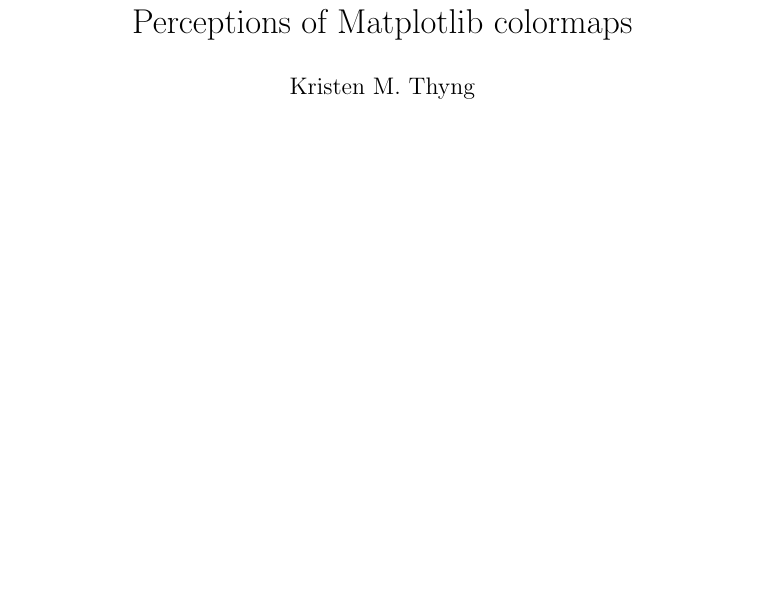
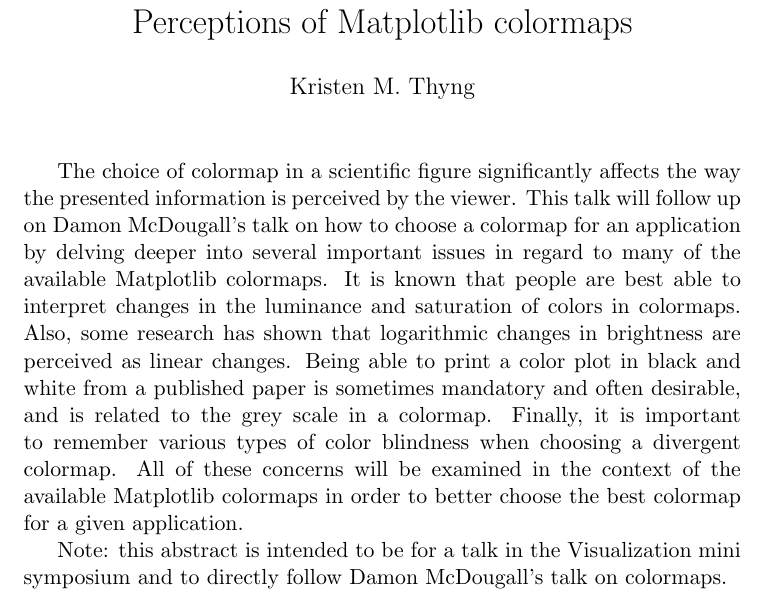
Before and after one commit to dmcdougall/scipy14-colormaps, a LaTeX document (kmt/abstract.tex): part of the page, cut so that both start at the same text, the shorter picture padded with empty space. Compiled offline with pdfLaTeX.

Commit message:
draft of abstract

```diff
--- a/kmt/abstract.tex
+++ b/kmt/abstract.tex
@@ -9,5 +9,9 @@
 
 \maketitle
 
+The choice of colormap in a scientific figure significantly affects the way the presented information is perceived by the viewer. This talk will follow up on Damon McDougall's talk on how to choose a colormap for an  application by delving deeper into several important issues in regard to many of the available Matplotlib colormaps. It is known that people are best able to interpret changes in the luminance and saturation of colors in colormaps. Also, some research has shown that logarithmic changes in brightness are perceived as linear changes. Being able to print a color plot in black and white from a published paper is sometimes mandatory and often desirable, and is related to the grey scale in a colormap. Finally, it is important to remember various types of color blindness when choosing a divergent colormap. All of these concerns will be examined in the context of the available Matplotlib colormaps in order to better choose the best colormap for a given application.
+
+
+Note: this abstract is intended to be for a talk in the Visualization mini symposium and to directly follow Damon McDougall's talk on colormaps.
 
 \end{document}
```
